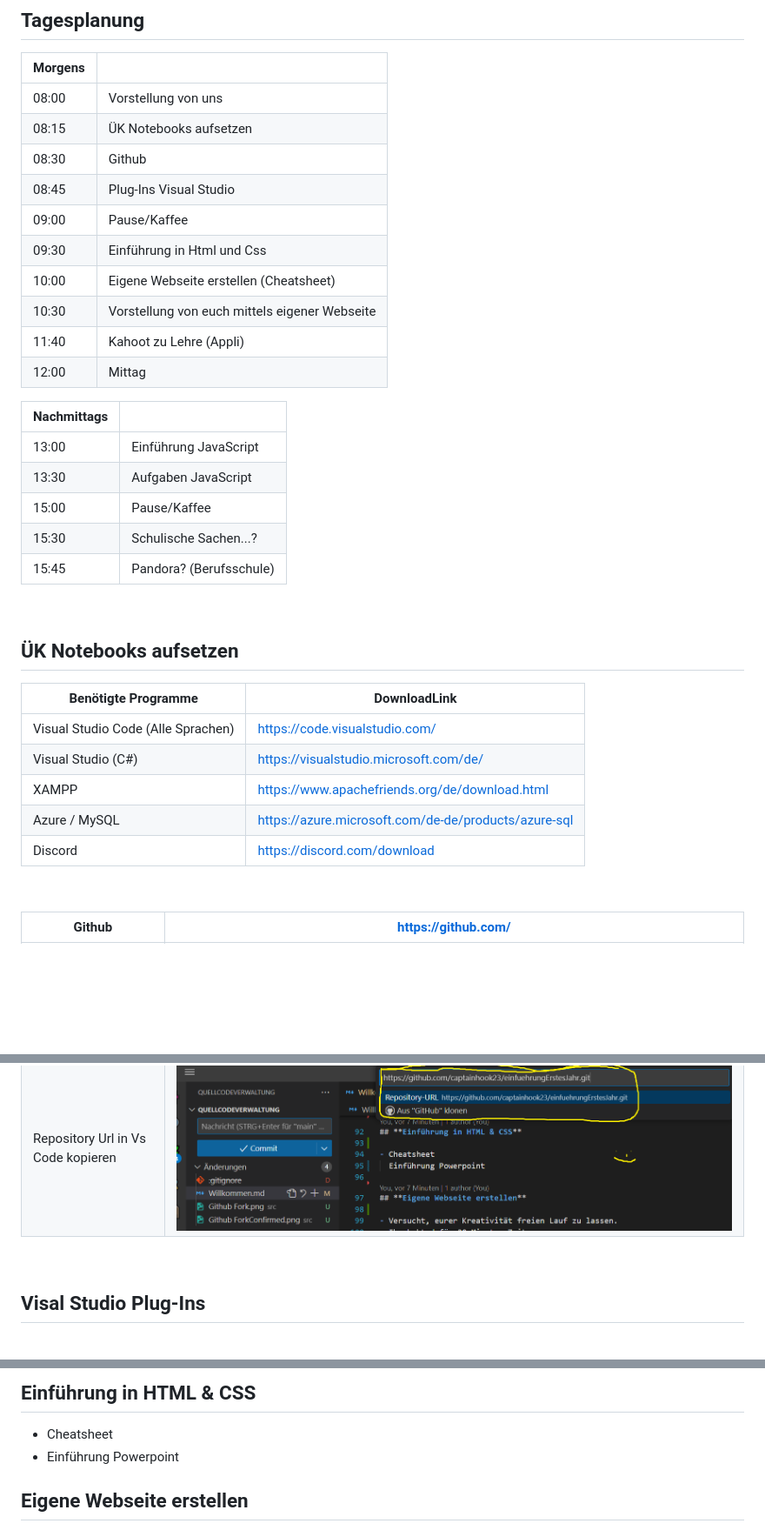
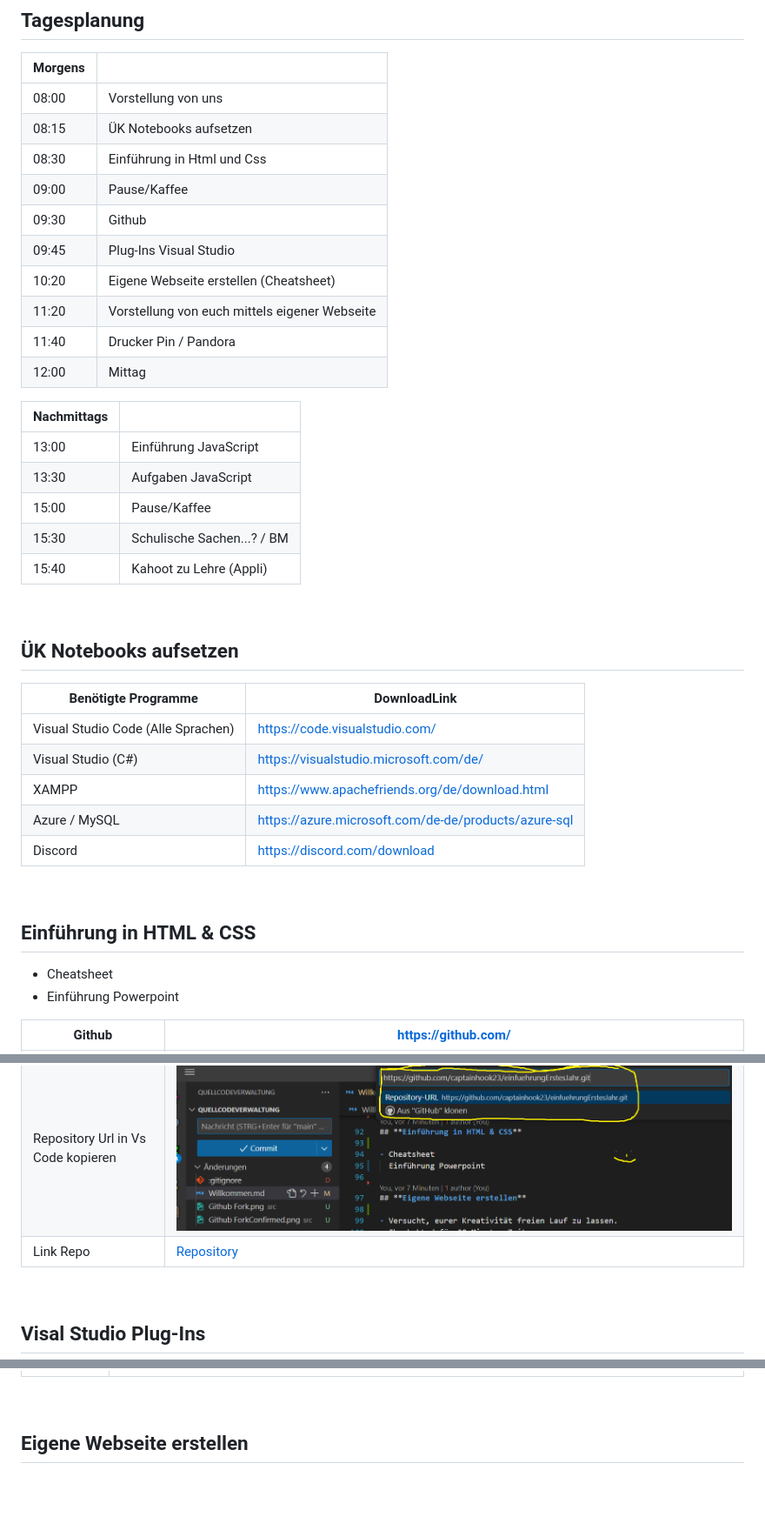
Before and after one commit to RikoxCode/EinfuerungSuva, a Markdown page: Willkommen.md, 3 parts joined by grey strips. Shown: that part at 87% size. Drawn GitHub-style; blank space fills up the shorter version.

Commit message:
Willkommen in der Suva

```diff
--- a/Willkommen.md
+++ b/Willkommen.md
@@ -28,13 +28,13 @@
 | ---- | ----- |
 | 08:00 | Vorstellung von uns |
 | 08:15 | ÜK Notebooks aufsetzen |
-| 08:30 | Github |
-| 08:45 | Plug-Ins Visual Studio |
+| 08:30 | Einführung in Html und Css |
 | 09:00 | Pause/Kaffee |
-| 09:30 | Einführung in Html und Css |
-| 10:00 | Eigene Webseite erstellen (Cheatsheet) |
-| 10:30 | Vorstellung von euch mittels eigener Webseite |
-| 11:40 | Kahoot zu Lehre (Appli) |
+| 09:30 | Github |
+| 09:45 | Plug-Ins Visual Studio |
+| 10:20 | Eigene Webseite erstellen (Cheatsheet) |
+| 11:20 | Vorstellung von euch mittels eigener Webseite |
+| 11:40 | Drucker Pin / Pandora |
 | 12:00 | Mittag |
 
 | Nachmittags | |
@@ -42,8 +42,9 @@
 | 13:00 | Einführung JavaScript |
 | 13:30 | Aufgaben JavaScript |
 | 15:00 | Pause/Kaffee |
-| 15:30 | Schulische Sachen...? |
-| 15:45 | Pandora? (Berufsschule) |
+| 15:30 | Schulische Sachen...? / BM |
+| 15:40 | Kahoot zu Lehre (Appli) |
+
 &nbsp;
 &nbsp;
 ## ÜK Notebooks aufsetzen
@@ -56,6 +57,13 @@
 | Discord | https://discord.com/download |
 &nbsp;
 
+## Einführung in HTML & CSS
+
+- Cheatsheet
+- Einführung Powerpoint
+&nbsp;
+
+
 |Github                              |       https://github.com/   |
 | ---------------------------------- | --------------------------- |
 | Konto erstellen                    | ![github](./src/github.png) |
@@ -64,6 +72,7 @@
 | Repository klonen                  | ![vs code clone](./src/Clone%20Vs.png) |
 | Repository klonen URL              | ![github url](./src/Copy%20url%20github.png) |
 | Repository Url in Vs Code kopieren | ![vs cone url](./src/copy%20url%20vscode.png) |
+| Link Repo | [Repository ]() |
 &nbsp;
 
 ## Visal Studio Plug-Ins
@@ -79,9 +89,5 @@
 &nbsp;
-## Einführung in HTML & CSS
 
-- Cheatsheet
-- Einführung Powerpoint
-&nbsp;
 ## Eigene Webseite erstellen
 - Versucht, eurer Kreativität freien Lauf zu lassen.
 - Ihr habt dafür 30 Minuten Zeit.
```
Also changed, not shown: other parts of Willkommen.md (+11 -4 lines).
